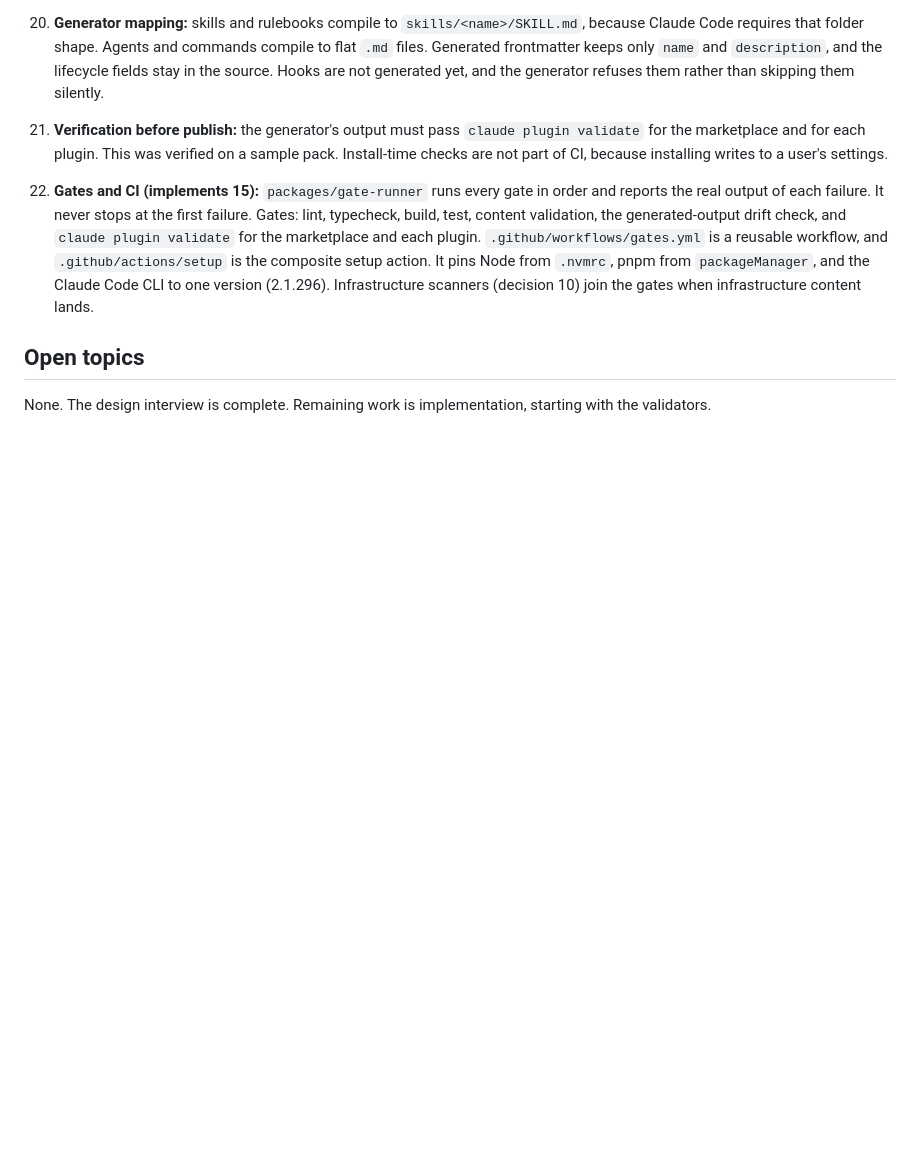
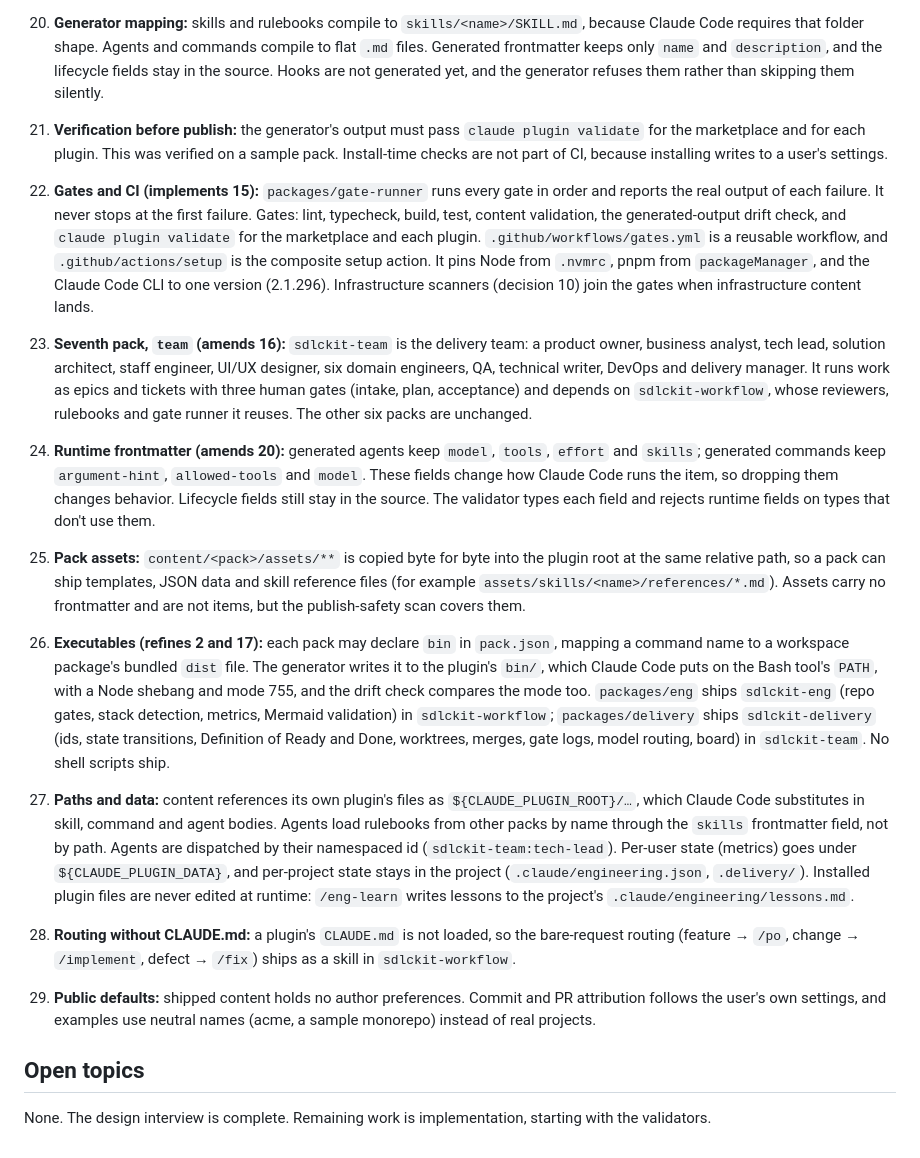
Before and after one commit to arifshariati/sdlckit, a Markdown page: docs/decisions.md, the part around the change. Drawn GitHub-style; blank space fills up the shorter version.

Commit message:
Record decisions for the team pack, assets, and executables
Logs decisions 23-29: a seventh pack (sdlckit-team), runtime frontmatter
kept in generated agents and commands, pack assets, bundled executables
in each plugin's bin/, plugin-relative paths and data locations, routing
as a skill, and neutral public defaults.

```diff
--- a/docs/decisions.md
+++ b/docs/decisions.md
@@ -26,6 +26,14 @@ Decision log from the design interview. Each entry is final unless revisited her
 
 22. **Gates and CI (implements 15):** `packages/gate-runner` runs every gate in order and reports the real output of each failure. It never stops at the first failure. Gates: lint, typecheck, build, test, content validation, the generated-output drift check, and `claude plugin validate` for the marketplace and each plugin. `.github/workflows/gates.yml` is a reusable workflow, and `.github/actions/setup` is the composite setup action. It pins Node from `.nvmrc`, pnpm from `packageManager`, and the Claude Code CLI to one version (2.1.296). Infrastructure scanners (decision 10) join the gates when infrastructure content lands.
 
+23. **Seventh pack, `team` (amends 16):** `sdlckit-team` is the delivery team: a product owner, business analyst, tech lead, solution architect, staff engineer, UI/UX designer, six domain engineers, QA, technical writer, DevOps and delivery manager. It runs work as epics and tickets with three human gates (intake, plan, acceptance) and depends on `sdlckit-workflow`, whose reviewers, rulebooks and gate runner it reuses. The other six packs are unchanged.
+24. **Runtime frontmatter (amends 20):** generated agents keep `model`, `tools`, `effort` and `skills`; generated commands keep `argument-hint`, `allowed-tools` and `model`. These fields change how Claude Code runs the item, so dropping them changes behavior. Lifecycle fields still stay in the source. The validator types each field and rejects runtime fields on types that don't use them.
+25. **Pack assets:** `content/<pack>/assets/**` is copied byte for byte into the plugin root at the same relative path, so a pack can ship templates, JSON data and skill reference files (for example `assets/skills/<name>/references/*.md`). Assets carry no frontmatter and are not items, but the publish-safety scan covers them.
+26. **Executables (refines 2 and 17):** each pack may declare `bin` in `pack.json`, mapping a command name to a workspace package's bundled `dist` file. The generator writes it to the plugin's `bin/`, which Claude Code puts on the Bash tool's `PATH`, with a Node shebang and mode 755, and the drift check compares the mode too. `packages/eng` ships `sdlckit-eng` (repo gates, stack detection, metrics, Mermaid validation) in `sdlckit-workflow`; `packages/delivery` ships `sdlckit-delivery` (ids, state transitions, Definition of Ready and Done, worktrees, merges, gate logs, model routing, board) in `sdlckit-team`. No shell scripts ship.
+27. **Paths and data:** content references its own plugin's files as `${CLAUDE_PLUGIN_ROOT}/…`, which Claude Code substitutes in skill, command and agent bodies. Agents load rulebooks from other packs by name through the `skills` frontmatter field, not by path. Agents are dispatched by their namespaced id (`sdlckit-team:tech-lead`). Per-user state (metrics) goes under `${CLAUDE_PLUGIN_DATA}`, and per-project state stays in the project (`.claude/engineering.json`, `.delivery/`). Installed plugin files are never edited at runtime: `/eng-learn` writes lessons to the project's `.claude/engineering/lessons.md`.
+28. **Routing without CLAUDE.md:** a plugin's `CLAUDE.md` is not loaded, so the bare-request routing (feature → `/po`, change → `/implement`, defect → `/fix`) ships as a skill in `sdlckit-workflow`.
+29. **Public defaults:** shipped content holds no author preferences. Commit and PR attribution follows the user's own settings, and examples use neutral names (acme, a sample monorepo) instead of real projects.
+
 ## Open topics
 
 None. The design interview is complete. Remaining work is implementation, starting with the validators.
```
